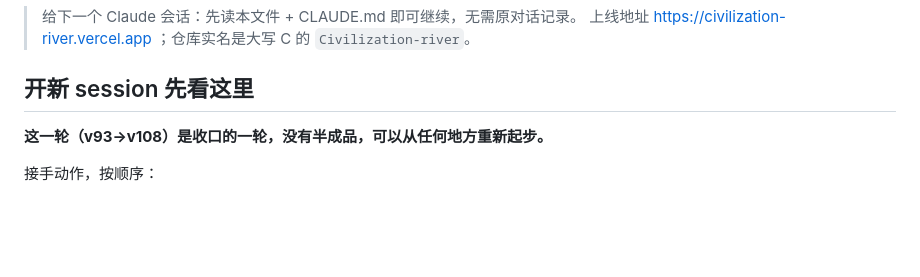
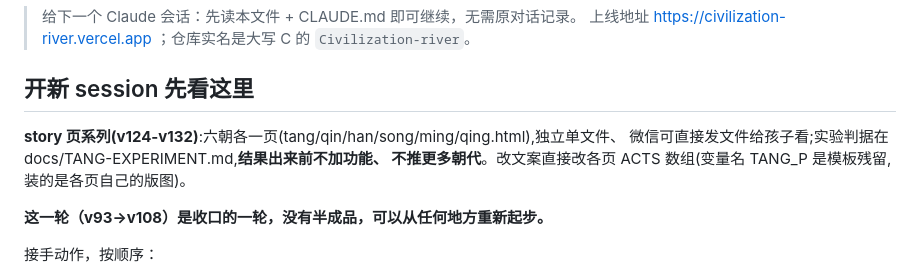
Before and after one commit to randylilei-del/Civilization-river, a Markdown page: HANDOFF.md, the part around the change. Drawn GitHub-style; blank space fills up the shorter version.

```diff
--- a/HANDOFF.md
+++ b/HANDOFF.md
@@ -5,6 +5,10 @@
 > 上线地址 https://civilization-river.vercel.app ；仓库实名是大写 C 的 `Civilization-river`。
 
 ## 开新 session 先看这里
+
+**story 页系列(v124-v132)**:六朝各一页(tang/qin/han/song/ming/qing.html),独立单文件、
+微信可直接发文件给孩子看;实验判据在 docs/TANG-EXPERIMENT.md,**结果出来前不加功能、
+不推更多朝代**。改文案直接改各页 ACTS 数组(变量名 TANG_P 是模板残留,装的是各页自己的版图)。
 
 **这一轮（v93→v108）是收口的一轮，没有半成品，可以从任何地方重新起步。**
 
```
Also changed, not shown: docs/CHANGELOG.md (+1 -0 lines), docs/TANG-EXPERIMENT.md (+6 -0 lines).
